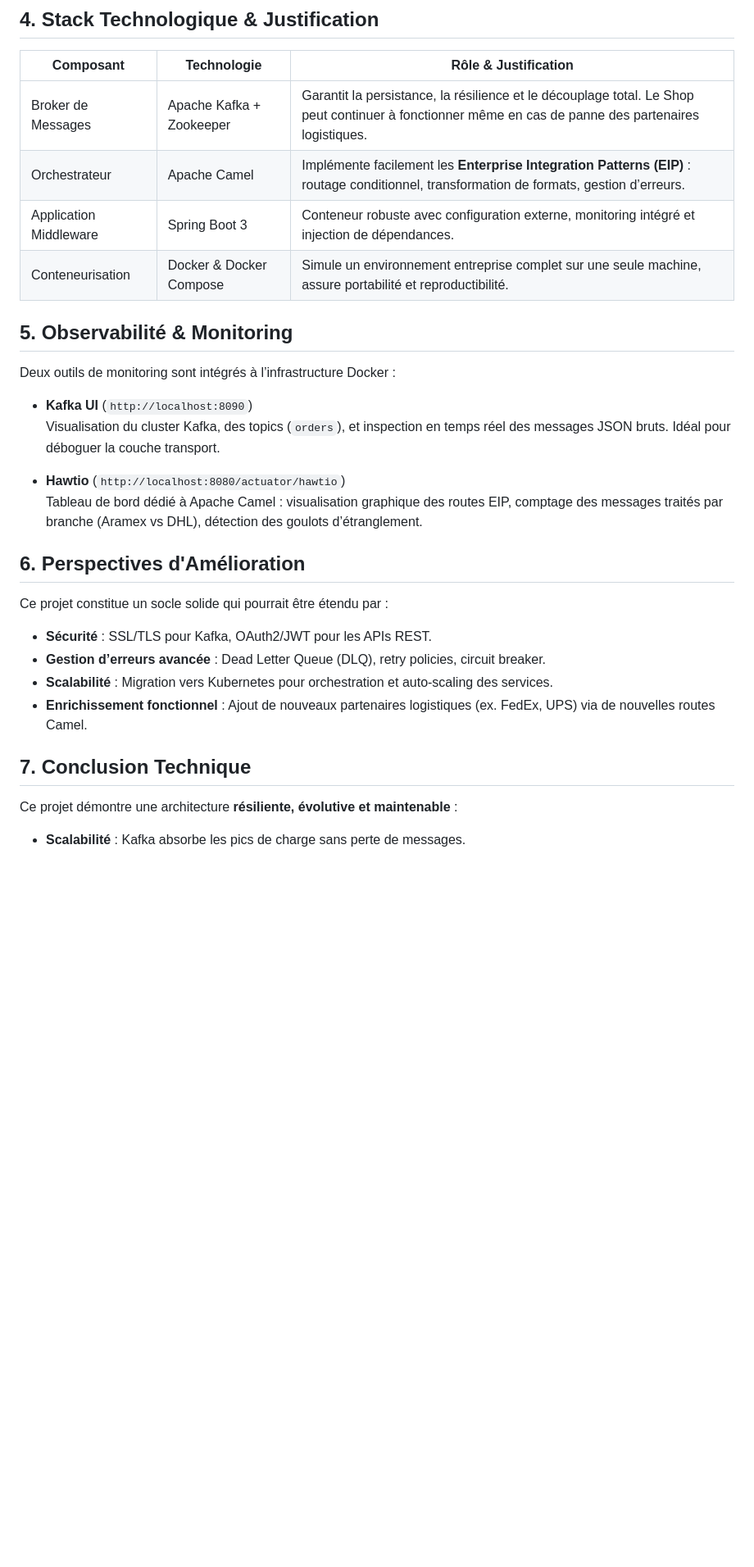
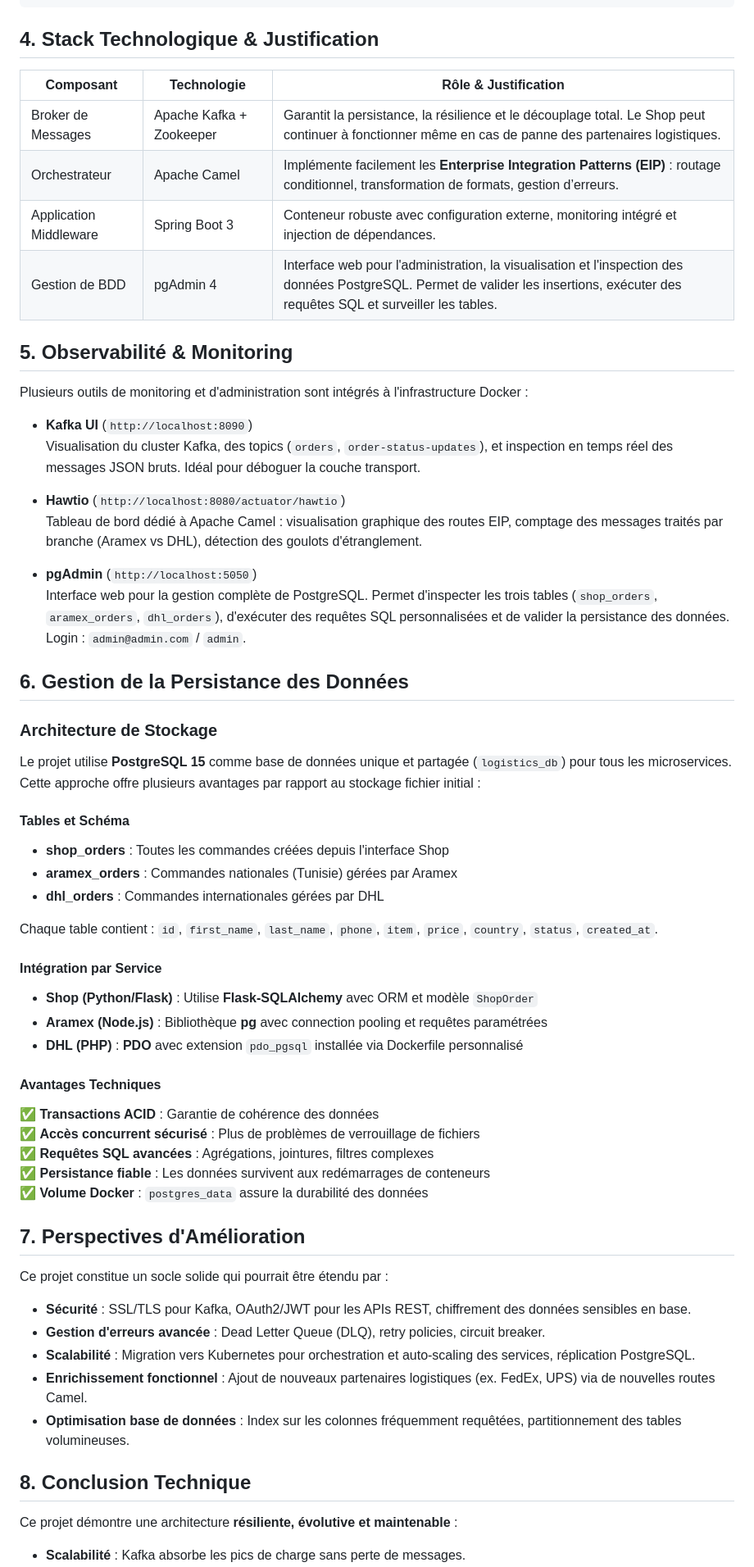
Before and after one commit to oussemabouchoucha/Kafka-Camel-Integration-Demo, a Markdown page: RapportTechnique.md, the part around the change. Shown at 82% size. GitHub-like rendering; blank space fills up the shorter version.

```diff
--- a/RapportTechnique.md
+++ b/RapportTechnique.md
@@ -118,29 +118,61 @@ price: 2500
 |------------------------|--------------------------------------|----------------------|
 | Broker de Messages     | Apache Kafka + Zookeeper             | Garantit la persistance, la résilience et le découplage total. Le Shop peut continuer à fonctionner même en cas de panne des partenaires logistiques. |
 | Orchestrateur          | Apache Camel                         | Implémente facilement les **Enterprise Integration Patterns (EIP)** : routage conditionnel, transformation de formats, gestion d’erreurs. |
-| Application Middleware | Spring Boot 3                        | Conteneur robuste avec configuration externe, monitoring intégré et injection de dépendances. |
-| Conteneurisation       | Docker & Docker Compose              | Simule un environnement entreprise complet sur une seule machine, assure portabilité et reproductibilité. |
+| Application Middleware | Spring Boot 3                        | Conteneur robuste avec configuration externe, monitoring intégré et injection de dépendances. || Base de Données        | PostgreSQL 15                        | Stockage persistant et partagé pour tous les services. Remplace le stockage fichier par une base relationnelle offrant transactions ACID, requêtes SQL avancées et intégrité des données. |
+| Gestion de BDD         | pgAdmin 4                            | Interface web pour l'administration, la visualisation et l'inspection des données PostgreSQL. Permet de valider les insertions, exécuter des requêtes SQL et surveiller les tables. || Conteneurisation       | Docker & Docker Compose              | Simule un environnement entreprise complet sur une seule machine, assure portabilité et reproductibilité. |
 
 ## 5. Observabilité & Monitoring
 
-Deux outils de monitoring sont intégrés à l’infrastructure Docker :
+Plusieurs outils de monitoring et d'administration sont intégrés à l'infrastructure Docker :
 
 - **Kafka UI** (`http://localhost:8090`)
-  Visualisation du cluster Kafka, des topics (`orders`), et inspection en temps réel des messages JSON bruts. Idéal pour déboguer la couche transport.
+  Visualisation du cluster Kafka, des topics (`orders`, `order-status-updates`), et inspection en temps réel des messages JSON bruts. Idéal pour déboguer la couche transport.
 
 - **Hawtio** (`http://localhost:8080/actuator/hawtio`)
-  Tableau de bord dédié à Apache Camel : visualisation graphique des routes EIP, comptage des messages traités par branche (Aramex vs DHL), détection des goulots d’étranglement.
+  Tableau de bord dédié à Apache Camel : visualisation graphique des routes EIP, comptage des messages traités par branche (Aramex vs DHL), détection des goulots d'étranglement.
 
-## 6. Perspectives d'Amélioration
+- **pgAdmin** (`http://localhost:5050`)
+  Interface web pour la gestion complète de PostgreSQL. Permet d'inspecter les trois tables (`shop_orders`, `aramex_orders`, `dhl_orders`), d'exécuter des requêtes SQL personnalisées et de valider la persistance des données. Login : `admin@admin.com` / `admin`.
+
+## 6. Gestion de la Persistance des Données
+
+### Architecture de Stockage
+
+Le projet utilise **PostgreSQL 15** comme base de données unique et partagée (`logistics_db`) pour tous les microservices. Cette approche offre plusieurs avantages par rapport au stockage fichier initial :
+
+#### Tables et Schéma
+
+- **shop_orders** : Toutes les commandes créées depuis l'interface Shop
+- **aramex_orders** : Commandes nationales (Tunisie) gérées par Aramex
+- **dhl_orders** : Commandes internationales gérées par DHL
+
+Chaque table contient : `id`, `first_name`, `last_name`, `phone`, `item`, `price`, `country`, `status`, `created_at`.
+
+#### Intégration par Service
+
+- **Shop (Python/Flask)** : Utilise **Flask-SQLAlchemy** avec ORM et modèle `ShopOrder`
+- **Aramex (Node.js)** : Bibliothèque **pg** avec connection pooling et requêtes paramétrées
+- **DHL (PHP)** : **PDO** avec extension `pdo_pgsql` installée via Dockerfile personnalisé
+
+#### Avantages Techniques
+
+✅ **Transactions ACID** : Garantie de cohérence des données
+✅ **Accès concurrent sécurisé** : Plus de problèmes de verrouillage de fichiers
+✅ **Requêtes SQL avancées** : Agrégations, jointures, filtres complexes
+✅ **Persistance fiable** : Les données survivent aux redémarrages de conteneurs
+✅ **Volume Docker** : `postgres_data` assure la durabilité des données
+
+## 7. Perspectives d'Amélioration
 
 Ce projet constitue un socle solide qui pourrait être étendu par :
 
-- **Sécurité** : SSL/TLS pour Kafka, OAuth2/JWT pour les APIs REST.
-- **Gestion d’erreurs avancée** : Dead Letter Queue (DLQ), retry policies, circuit breaker.
-- **Scalabilité** : Migration vers Kubernetes pour orchestration et auto-scaling des services.
+- **Sécurité** : SSL/TLS pour Kafka, OAuth2/JWT pour les APIs REST, chiffrement des données sensibles en base.
+- **Gestion d'erreurs avancée** : Dead Letter Queue (DLQ), retry policies, circuit breaker.
+- **Scalabilité** : Migration vers Kubernetes pour orchestration et auto-scaling des services, réplication PostgreSQL.
 - **Enrichissement fonctionnel** : Ajout de nouveaux partenaires logistiques (ex. FedEx, UPS) via de nouvelles routes Camel.
+- **Optimisation base de données** : Index sur les colonnes fréquemment requêtées, partitionnement des tables volumineuses.
 
-## 7. Conclusion Technique
+## 8. Conclusion Technique
 
 Ce projet démontre une architecture **résiliente, évolutive et maintenable** :
 
```
Also changed, not shown: README.md (+32 -2 lines).
